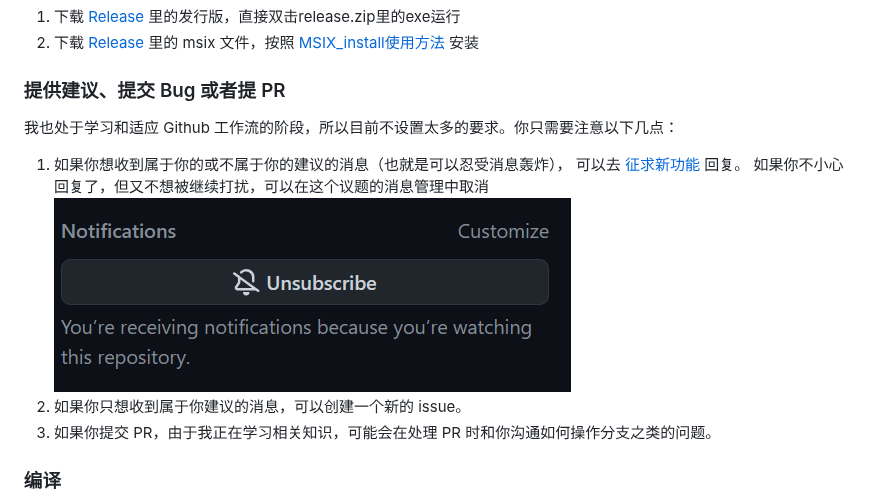
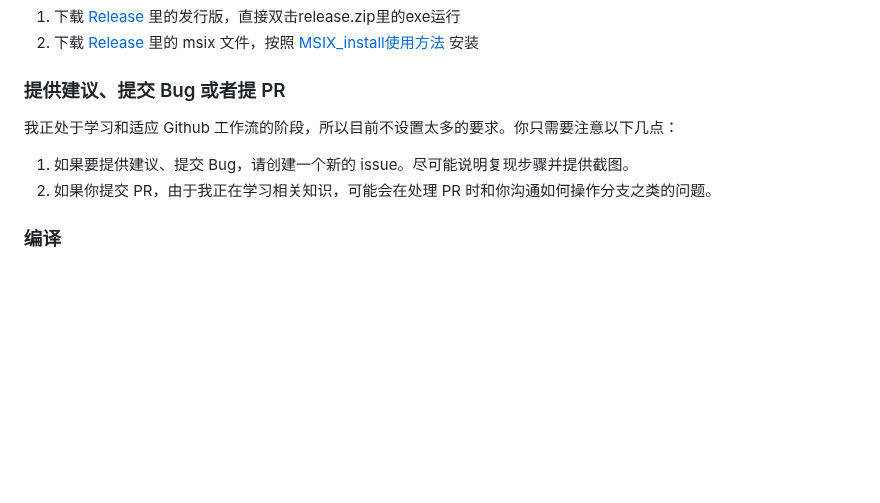
Before and after one commit to Ferry-200/coriander_player, a Markdown page: README.md, the part around one of its changes. GitHub-like rendering; blank space fills up the shorter version.

Commit message:
更新 README.md

```diff
--- a/README.md
+++ b/README.md
@@ -13,12 +13,9 @@
 2. 下载 [Release](https://github.com/Ferry-200/coriander_player/releases) 里的 msix 文件，按照 [MSIX_install使用方法](MSIX_install.md) 安装
 
 ### 提供建议、提交 Bug 或者提 PR
-我也处于学习和适应 Github 工作流的阶段，所以目前不设置太多的要求。你只需要注意以下几点：
-1. 如果你想收到属于你的或不属于你的建议的消息（也就是可以忍受消息轰炸），
-   可以去 [征求新功能](https://github.com/Ferry-200/coriander_player/issues/6) 回复。
-   如果你不小心回复了，但又不想被继续打扰，可以在这个议题的消息管理中取消 ![消息管理](for_readme/receive_notification.png)
-2. 如果你只想收到属于你建议的消息，可以创建一个新的 issue。
-3. 如果你提交 PR，由于我正在学习相关知识，可能会在处理 PR 时和你沟通如何操作分支之类的问题。
+我正处于学习和适应 Github 工作流的阶段，所以目前不设置太多的要求。你只需要注意以下几点：
+1. 如果要提供建议、提交 Bug，请创建一个新的 issue。尽可能说明复现步骤并提供截图。
+2. 如果你提交 PR，由于我正在学习相关知识，可能会在处理 PR 时和你沟通如何操作分支之类的问题。
 
 
 ### 编译
```
Also changed, not shown: other parts of README.md (+2 -0 lines).
